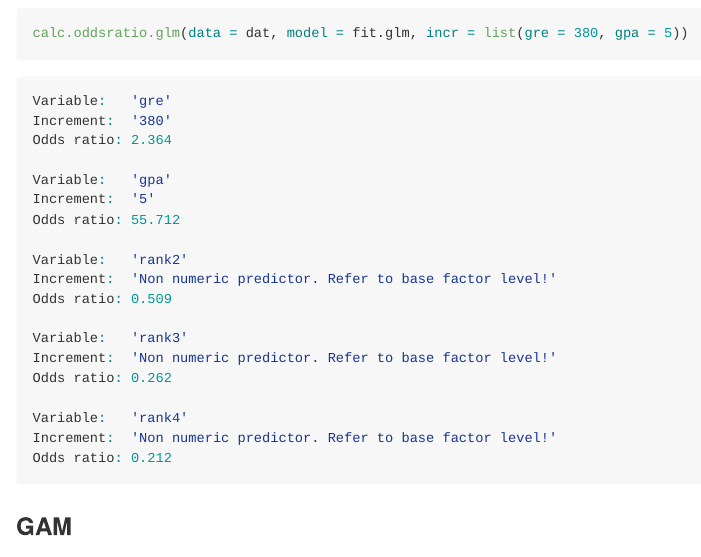
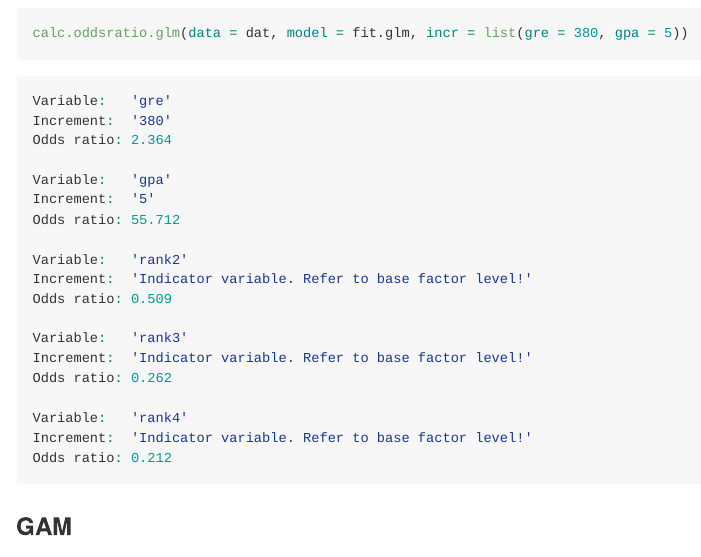
Before and after one commit to pat-s/oddsratio, an R Markdown document (README.Rmd): the page in a window 1100 px wide, from 390 px down. The pictures show the output file README.md that the author committed with the source, drawn offline in the style of GitHub; badge pictures from the web are left out.

Commit message:
update README

````diff
--- a/README.Rmd
+++ b/README.Rmd
@@ -40,15 +40,15 @@ Increment:  '5'
 Odds ratio: 55.712
 
 Variable:   'rank2'
-Increment:  'Non numeric predictor. Refer to base factor level!'
+Increment:  'Indicator variable. Refer to base factor level!'
 Odds ratio: 0.509
 
 Variable:   'rank3'
-Increment:  'Non numeric predictor. Refer to base factor level!'
+Increment:  'Indicator variable. Refer to base factor level!'
 Odds ratio: 0.262
 
 Variable:   'rank4'
-Increment:  'Non numeric predictor. Refer to base factor level!'
+Increment:  'Indicator variable. Refer to base factor level!'
 Odds ratio: 0.212
 ```
 
````
Also changed, not shown: README.md.
